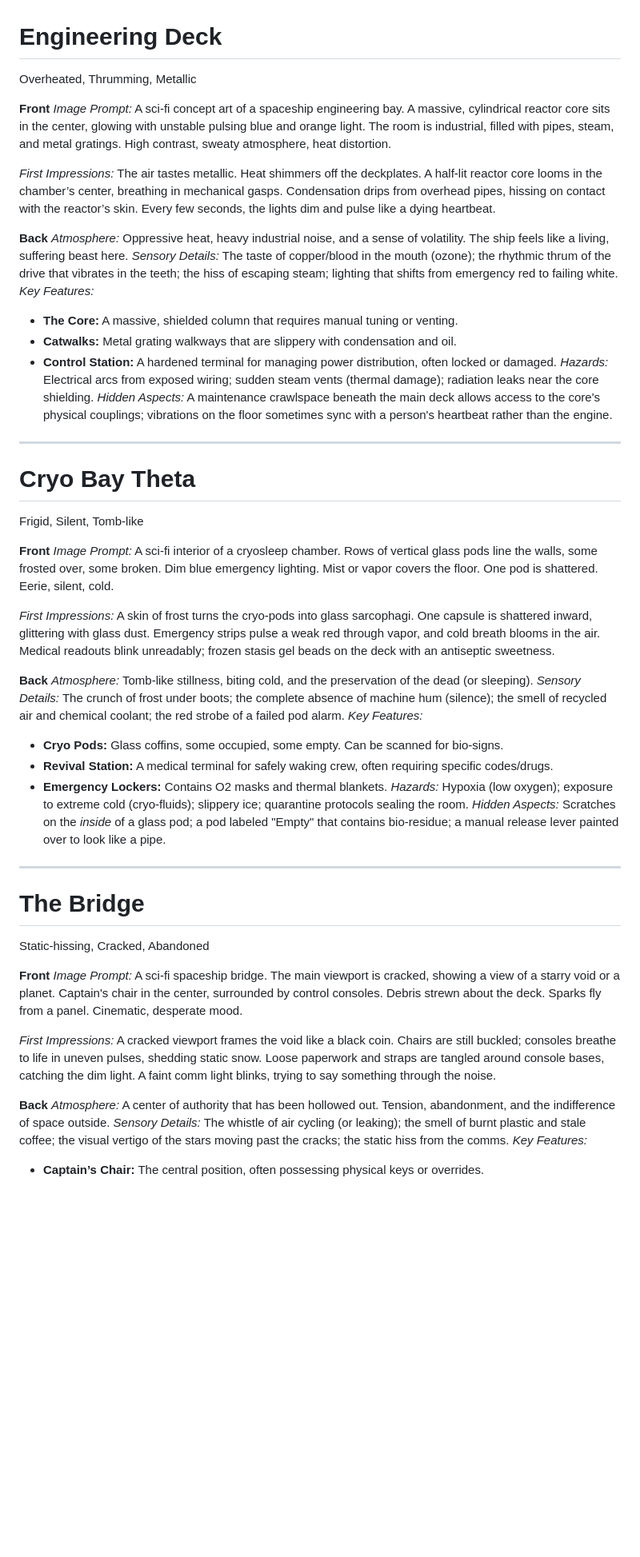
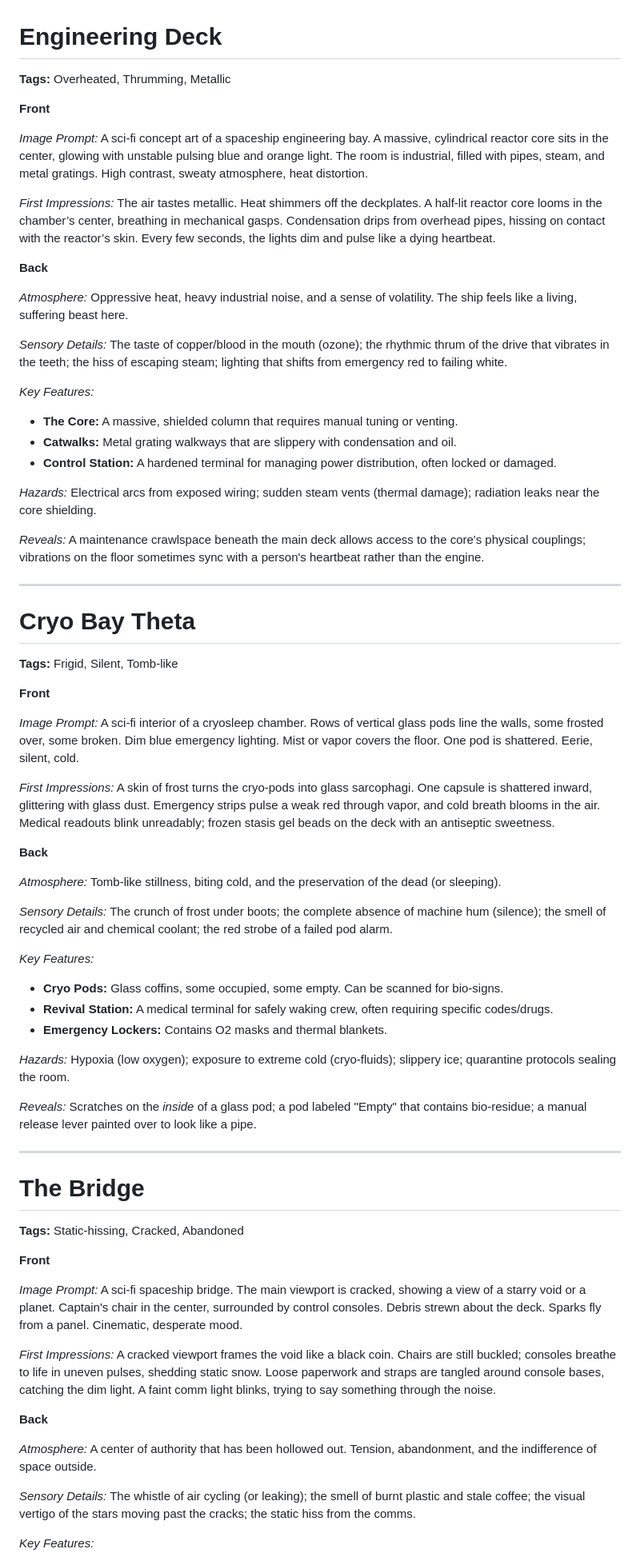
Before and after one commit to auggernaut/echoes-content, a Markdown page: SciFi v4/Locations_Generic.md, the part around one of its changes. Shown at 80% size. GitHub-like rendering; blank space fills up the shorter version.

```diff
--- a/SciFi v4/Locations_Generic.md
+++ b/SciFi v4/Locations_Generic.md
@@ -1,52 +1,70 @@
 # Engineering Deck
-Overheated, Thrumming, Metallic
+**Tags:** Overheated, Thrumming, Metallic
 
 **Front**
+
 *Image Prompt:* A sci-fi concept art of a spaceship engineering bay. A massive, cylindrical reactor core sits in the center, glowing with unstable pulsing blue and orange light. The room is industrial, filled with pipes, steam, and metal gratings. High contrast, sweaty atmosphere, heat distortion.
 
 *First Impressions:* The air tastes metallic. Heat shimmers off the deckplates. A half-lit reactor core looms in the chamber’s center, breathing in mechanical gasps. Condensation drips from overhead pipes, hissing on contact with the reactor’s skin. Every few seconds, the lights dim and pulse like a dying heartbeat.
 
 **Back**
+
 *Atmosphere:* Oppressive heat, heavy industrial noise, and a sense of volatility. The ship feels like a living, suffering beast here.
+
 *Sensory Details:* The taste of copper/blood in the mouth (ozone); the rhythmic thrum of the drive that vibrates in the teeth; the hiss of escaping steam; lighting that shifts from emergency red to failing white.
+
 *Key Features:*
+
 *   **The Core:** A massive, shielded column that requires manual tuning or venting.
 *   **Catwalks:** Metal grating walkways that are slippery with condensation and oil.
 *   **Control Station:** A hardened terminal for managing power distribution, often locked or damaged.
+
 *Hazards:* Electrical arcs from exposed wiring; sudden steam vents (thermal damage); radiation leaks near the core shielding.
-*Hidden Aspects:* A maintenance crawlspace beneath the main deck allows access to the core's physical couplings; vibrations on the floor sometimes sync with a person's heartbeat rather than the engine.
+
+*Reveals:* A maintenance crawlspace beneath the main deck allows access to the core's physical couplings; vibrations on the floor sometimes sync with a person's heartbeat rather than the engine.
 
 ---
 
 # Cryo Bay Theta
-Frigid, Silent, Tomb-like
+**Tags:** Frigid, Silent, Tomb-like
 
 **Front**
+
 *Image Prompt:* A sci-fi interior of a cryosleep chamber. Rows of vertical glass pods line the walls, some frosted over, some broken. Dim blue emergency lighting. Mist or vapor covers the floor. One pod is shattered. Eerie, silent, cold.
 
 *First Impressions:* A skin of frost turns the cryo‑pods into glass sarcophagi. One capsule is shattered inward, glittering with glass dust. Emergency strips pulse a weak red through vapor, and cold breath blooms in the air. Medical readouts blink unreadably; frozen stasis gel beads on the deck with an antiseptic sweetness.
 
 **Back**
+
 *Atmosphere:* Tomb-like stillness, biting cold, and the preservation of the dead (or sleeping).
+
 *Sensory Details:* The crunch of frost under boots; the complete absence of machine hum (silence); the smell of recycled air and chemical coolant; the red strobe of a failed pod alarm.
+
 *Key Features:*
+
 *   **Cryo Pods:** Glass coffins, some occupied, some empty. Can be scanned for bio-signs.
 *   **Revival Station:** A medical terminal for safely waking crew, often requiring specific codes/drugs.
 *   **Emergency Lockers:** Contains O2 masks and thermal blankets.
+
 *Hazards:* Hypoxia (low oxygen); exposure to extreme cold (cryo-fluids); slippery ice; quarantine protocols sealing the room.
-*Hidden Aspects:* Scratches on the *inside* of a glass pod; a pod labeled "Empty" that contains bio-residue; a manual release lever painted over to look like a pipe.
+
+*Reveals:* Scratches on the *inside* of a glass pod; a pod labeled "Empty" that contains bio-residue; a manual release lever painted over to look like a pipe.
 
 ---
 
 # The Bridge
-Static-hissing, Cracked, Abandoned
+**Tags:** Static-hissing, Cracked, Abandoned
 
 **Front**
+
 *Image Prompt:* A sci-fi spaceship bridge. The main viewport is cracked, showing a view of a starry void or a planet. Captain's chair in the center, surrounded by control consoles. Debris strewn about the deck. Sparks fly from a panel. Cinematic, desperate mood.
 
 *First Impressions:* A cracked viewport frames the void like a black coin. Chairs are still buckled; consoles breathe to life in uneven pulses, shedding static snow. Loose paperwork and straps are tangled around console bases, catching the dim light. A faint comm light blinks, trying to say something through the noise.
 
 **Back**
+
 *Atmosphere:* A center of authority that has been hollowed out. Tension, abandonment, and the indifference of space outside.
+
 *Sensory Details:* The whistle of air cycling (or leaking); the smell of burnt plastic and stale coffee; the visual vertigo of the stars moving past the cracks; the static hiss from the comms.
+
 *Key Features:*
```
Also changed, not shown: other parts of SciFi v4/Locations_Generic.md (+31 -7 lines), SciFi v4/Obstacles.md (+15 -0 lines), SciFi v4/Story Guide - Beginner - The Echo Infection.md (+9 -2 lines).
